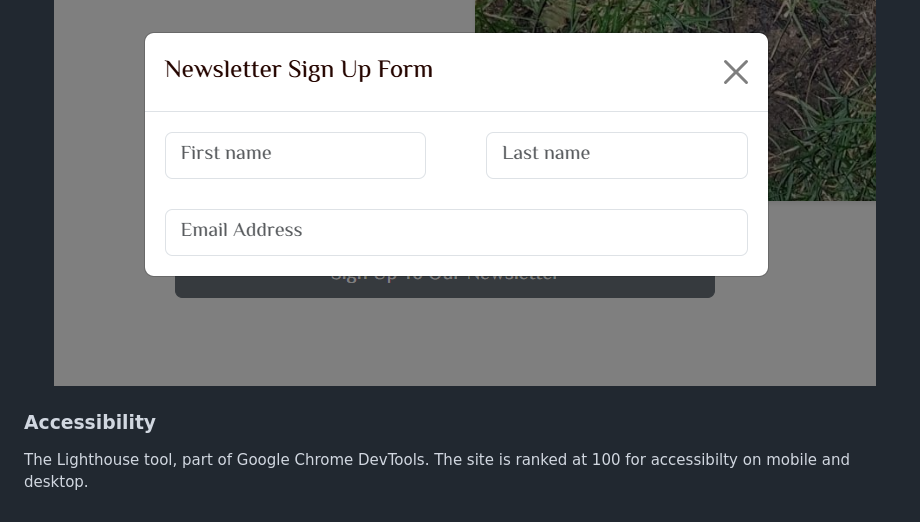
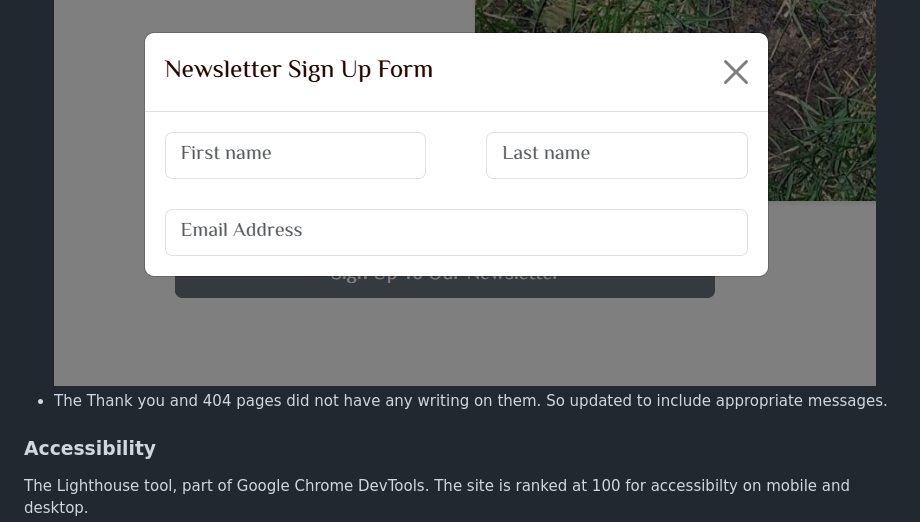
Before and after one commit to BDen32/Milestone-Project-1, a Markdown page: README.md, the part around one of its changes. Rendered like a GitHub page.

Commit message:
add 404 and thank you to bugs

```diff
--- a/README.md
+++ b/README.md
@@ -189,6 +189,7 @@ Modal section – Found it difficult to get the correct responsiveness for the m
  - The modal form layout was incorrect and was not responsive - used Bootstrap to align correctly and reposnd to screen sizes.
  - The form did not have a submit button - added following testing.
  ![Image showing the form without a submit button](assets/images/form-no-button.png)
+ - The Thank you and 404 pages did not have any writing on them. So updated to include appropriate messages.
 
 ### Accessibility
 
```
Also changed, not shown: other parts of README.md (+1 -0 lines).
